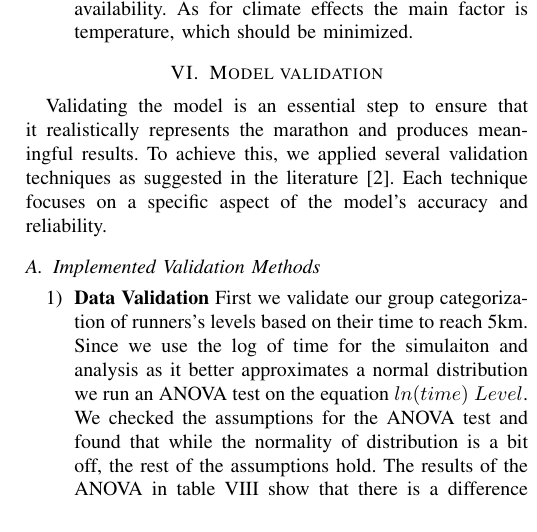
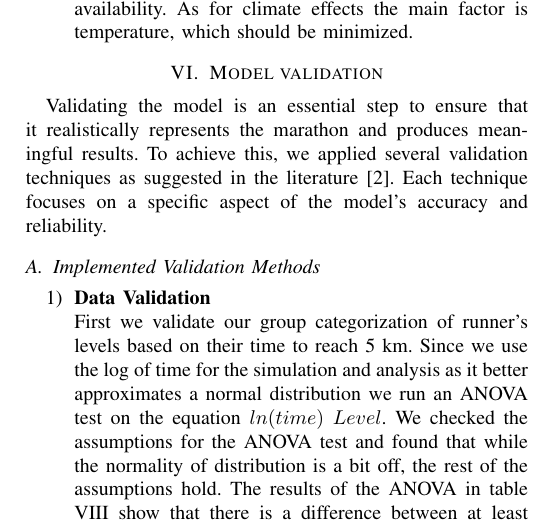
Before and after one commit to carlesmatoses/SMDE-Simulation, a LaTeX paper (report.tex): part of one column of page 4 of 8, cut so that both start at the same text. Compiled offline with pdfLaTeX.

Commit message:
Fixing doc

```diff
--- a/report.tex
+++ b/report.tex
@@ -421,7 +421,8 @@ Validating the model is an essential step to ensure that it realistically repres
 \subsection{Implemented Validation Methods}
 \begin{enumerate}
     \item \textbf{Data Validation}
-    First we validate our group categorization of runners's levels based on their time to reach 5km. Since we use the log of time for the simulaiton and analysis as it better approximates a normal distribution we run an ANOVA test on the equation $ln(time) ~ Level$. We checked the assumptions for the ANOVA test and found that while the normality of distribution is a bit off, the rest of the assumptions hold. The results of the ANOVA in table \ref{tab:anova_validation} show that there is a difference between at least one mean. A further Tukey HSD test reveals that all 3 means are different from each other, so our assumption that the 3 levels correspond to significantly different performance is validated.
+
+    First we validate our group categorization of runner's levels based on their time to reach 5 km. Since we use the log of time for the simulation and analysis as it better approximates a normal distribution we run an ANOVA test on the equation $ln(time) ~ Level$. We checked the assumptions for the ANOVA test and found that while the normality of distribution is a bit off, the rest of the assumptions hold. The results of the ANOVA in table \ref{tab:anova_validation} show that there is a difference between at least one mean. A further Tukey HSD test reveals that all 3 means are different from each other, so our assumption that the 3 levels correspond to significantly different performance is validated.
 
     The second hypothesis to validate is that the log of time is close enough to a normal distribution. The results of the shapiro-wilk test and the  figures \ref{fig:elite_hobby_new_standar_deviation} and \ref{fig:new_qq} show that only elite runners follow a normal distribution, but while the other groups have some deviations, particularly at the extremes, the bulk of the dataset follows a roughly normal shape.
 
```
Also changed, not shown: report.tex (2 more changed lines).
